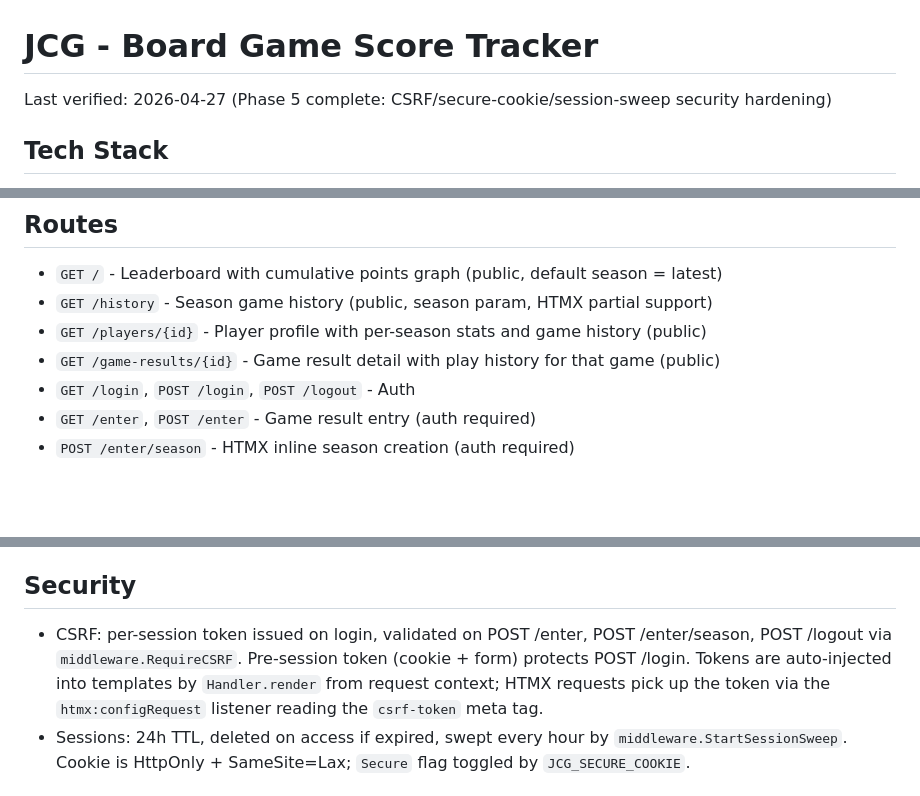
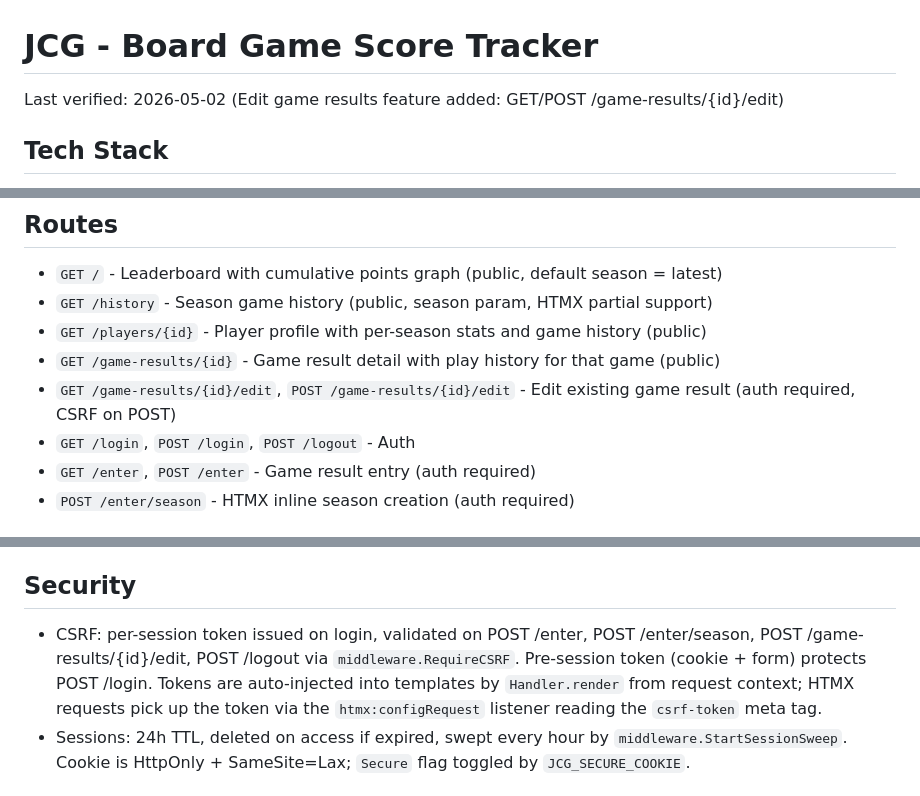
Before and after one commit to michaelevy/jcg, a Markdown page: CLAUDE.md, 3 parts joined by grey strips. GitHub-like rendering; blank space fills up the shorter version.

Commit message:
docs: update project context for edit-game-results feature
Co-Authored-By: Claude Sonnet 4.6 <noreply@anthropic.com>

```diff
--- a/CLAUDE.md
+++ b/CLAUDE.md
@@ -1,6 +1,6 @@
 # JCG - Board Game Score Tracker
 
-Last verified: 2026-04-27 (Phase 5 complete: CSRF/secure-cookie/session-sweep security hardening)
+Last verified: 2026-05-02 (Edit game results feature added: GET/POST /game-results/{id}/edit)
 
 ## Tech Stack
 - Language: Go 1.25.5
@@ -31,6 +31,7 @@ Last verified: 2026-04-27 (Phase 5 complete: CSRF/secure-cookie/session-sweep se
 - `GET /history` - Season game history (public, season param, HTMX partial support)
 - `GET /players/{id}` - Player profile with per-season stats and game history (public)
 - `GET /game-results/{id}` - Game result detail with play history for that game (public)
+- `GET /game-results/{id}/edit`, `POST /game-results/{id}/edit` - Edit existing game result (auth required, CSRF on POST)
 - `GET /login`, `POST /login`, `POST /logout` - Auth
 - `GET /enter`, `POST /enter` - Game result entry (auth required)
 - `POST /enter/season` - HTMX inline season creation (auth required)
@@ -48,7 +49,7 @@ Last verified: 2026-04-27 (Phase 5 complete: CSRF/secure-cookie/session-sweep se
 - Templates: `cmd/server/templates/` (embedded at compile time)
 
 ## Security
-- CSRF: per-session token issued on login, validated on POST /enter, POST /enter/season, POST /logout via `middleware.RequireCSRF`. Pre-session token (cookie + form) protects POST /login. Tokens are auto-injected into templates by `Handler.render` from request context; HTMX requests pick up the token via the `htmx:configRequest` listener reading the `csrf-token` meta tag.
+- CSRF: per-session token issued on login, validated on POST /enter, POST /enter/season, POST /game-results/{id}/edit, POST /logout via `middleware.RequireCSRF`. Pre-session token (cookie + form) protects POST /login. Tokens are auto-injected into templates by `Handler.render` from request context; HTMX requests pick up the token via the `htmx:configRequest` listener reading the `csrf-token` meta tag.
 - Sessions: 24h TTL, deleted on access if expired, swept every hour by `middleware.StartSessionSweep`. Cookie is HttpOnly + SameSite=Lax; `Secure` flag toggled by `JCG_SECURE_COOKIE`.
 
 ## Known TODOs
```
